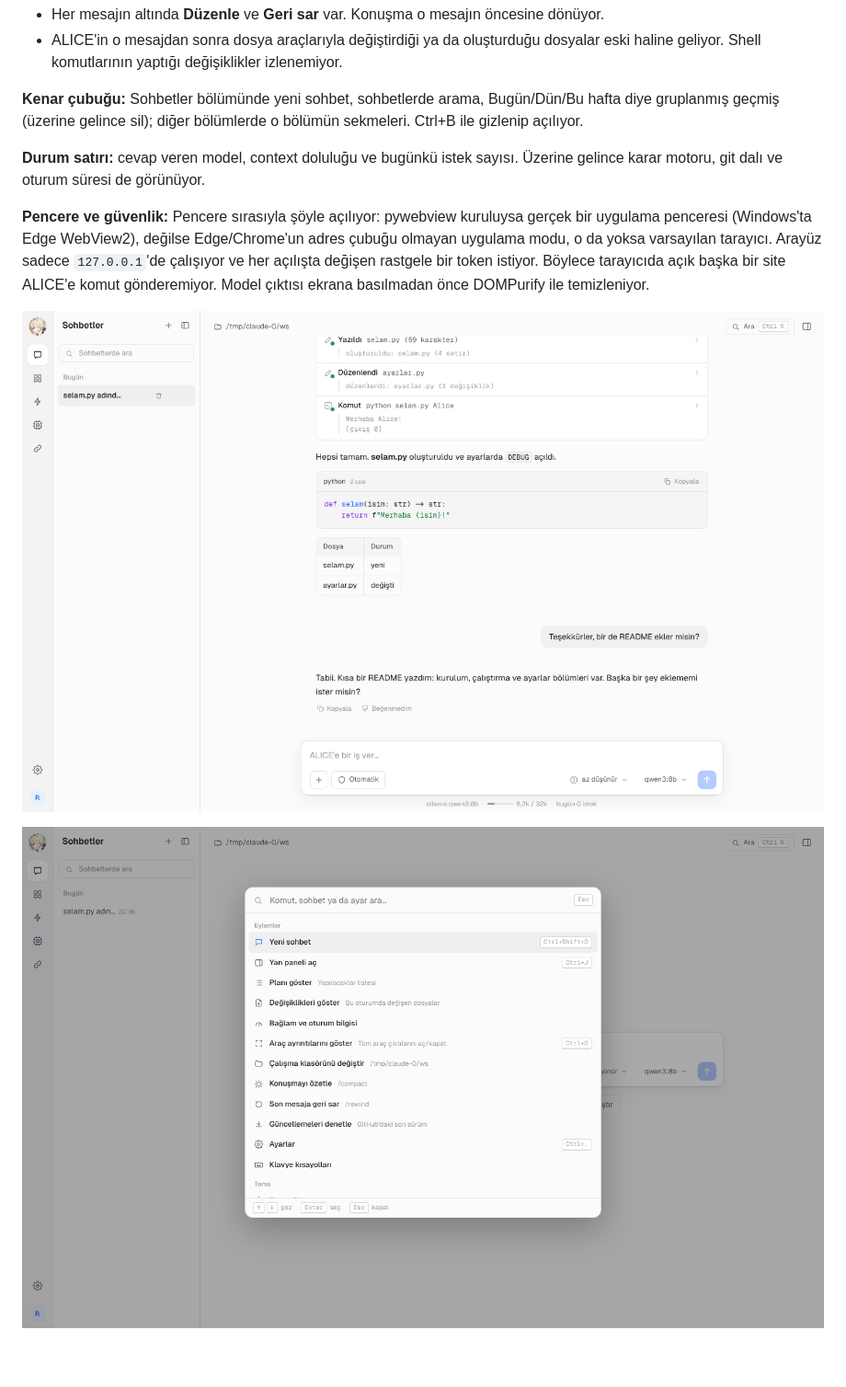
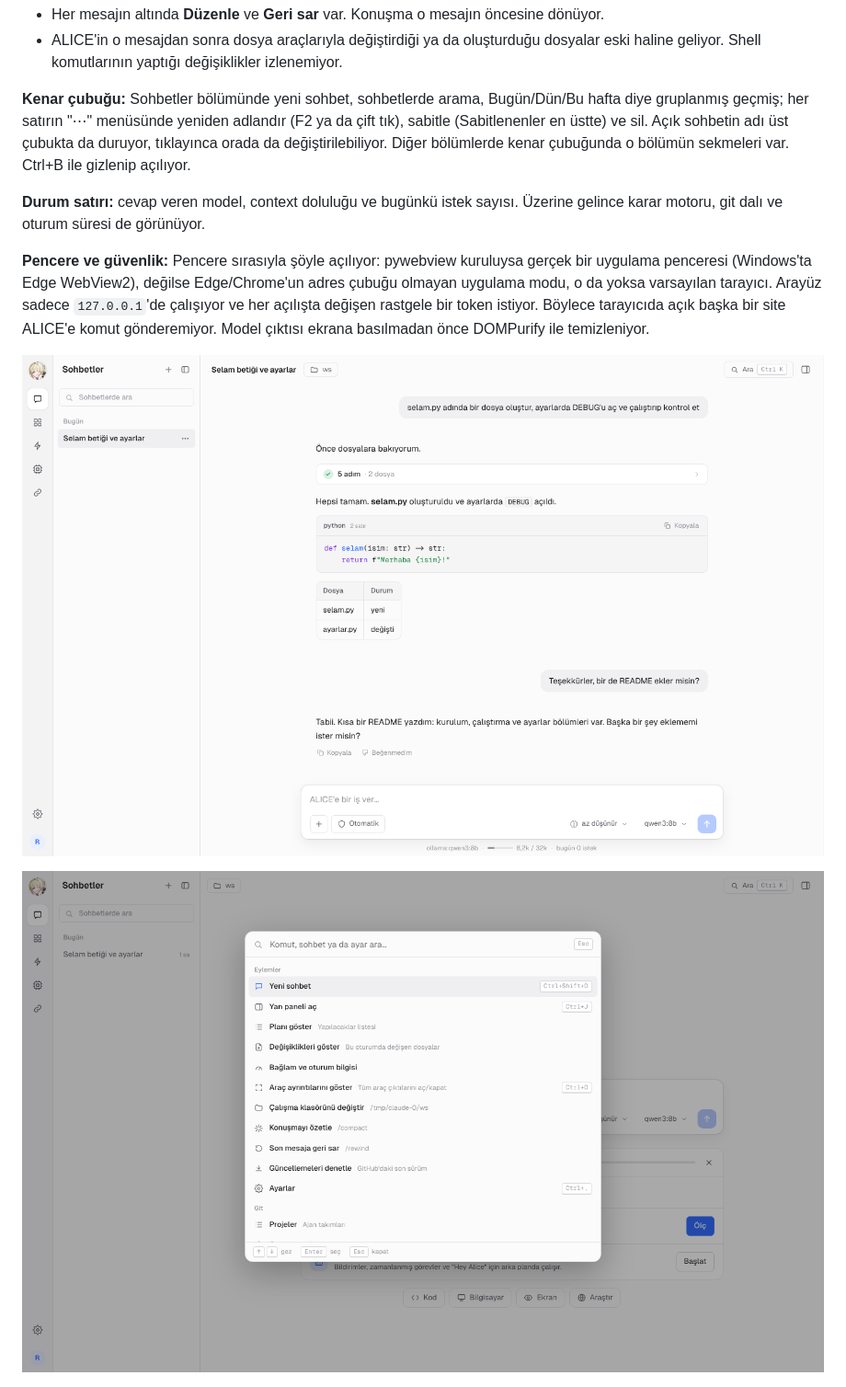
Before and after one commit to Alistaire-Q/Artificial-Logic-and-Intelligence-Computation-Engine, a Markdown page: README.md, the part around one of its changes. Shown at 92% size. GitHub-like rendering; pictures changed too: docs/app-acik.png, docs/app-palet.png; blank space fills up the shorter version.

```diff
--- a/README.md
+++ b/README.md
@@ -336,7 +340,7 @@ Tek seferlik kapatmak için `ALICE_UPDATE_MODE=off` ya da `ALICE_NO_UPDATE=1` or
 * Her mesajın altında **Düzenle** ve **Geri sar** var. Konuşma o mesajın öncesine dönüyor.
 * ALICE'in o mesajdan sonra dosya araçlarıyla değiştirdiği ya da oluşturduğu dosyalar eski haline geliyor. Shell komutlarının yaptığı değişiklikler izlenemiyor.
 
-**Kenar çubuğu:** Sohbetler bölümünde yeni sohbet, sohbetlerde arama, Bugün/Dün/Bu hafta diye gruplanmış geçmiş (üzerine gelince sil); diğer bölümlerde o bölümün sekmeleri. Ctrl+B ile gizlenip açılıyor.
+**Kenar çubuğu:** Sohbetler bölümünde yeni sohbet, sohbetlerde arama, Bugün/Dün/Bu hafta diye gruplanmış geçmiş; her satırın "⋯" menüsünde yeniden adlandır (F2 ya da çift tık), sabitle (Sabitlenenler en üstte) ve sil. Açık sohbetin adı üst çubukta da duruyor, tıklayınca orada da değiştirilebiliyor. Diğer bölümlerde kenar çubuğunda o bölümün sekmeleri var. Ctrl+B ile gizlenip açılıyor.
 
 **Durum satırı:** cevap veren model, context doluluğu ve bugünkü istek sayısı. Üzerine gelince karar motoru, git dalı ve oturum süresi de görünüyor.
 
```
Also changed, not shown: other parts of README.md (+6 -2 lines), docs/app-ayarlar.png, docs/app-baslangic.png, docs/app-koyu.png, 3 other files.
